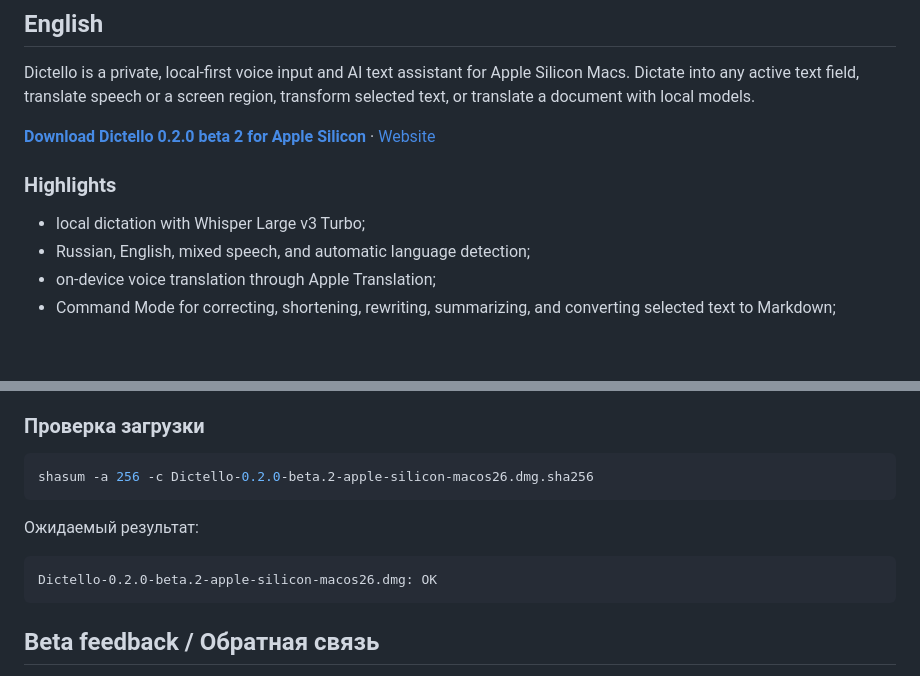
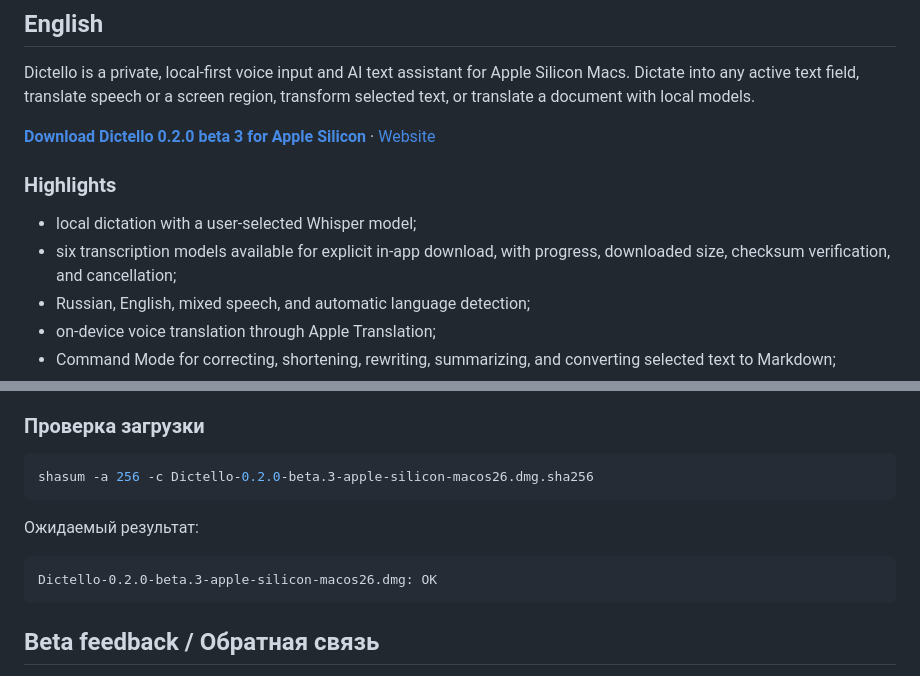
Before and after one commit to NekoNokoo/Dictello, a Markdown page: README.md, 2 parts joined by grey strips. GitHub-like rendering; blank space fills up the shorter version.

````diff
--- a/README.md
+++ b/README.md
@@ -7,12 +7,14 @@ Dictello is a private, local-first voice input and AI text assistant for Apple
 Silicon Macs. Dictate into any active text field, translate speech or a screen
 region, transform selected text, or translate a document with local models.
 
-[**Download Dictello 0.2.0 beta 2 for Apple Silicon**](https://github.com/NekoNokoo/Dictello/releases/download/v0.2.0-beta.2/Dictello-0.2.0-beta.2-apple-silicon-macos26.dmg)
+[**Download Dictello 0.2.0 beta 3 for Apple Silicon**](https://github.com/NekoNokoo/Dictello/releases/download/v0.2.0-beta.3/Dictello-0.2.0-beta.3-apple-silicon-macos26.dmg)
 · [Website](https://nekonokoo.github.io/Dictello/)
 
 ### Highlights
 
-- local dictation with Whisper Large v3 Turbo;
+- local dictation with a user-selected Whisper model;
+- six transcription models available for explicit in-app download, with
+  progress, downloaded size, checksum verification, and cancellation;
 - Russian, English, mixed speech, and automatic language detection;
 - on-device voice translation through Apple Translation;
 - Command Mode for correcting, shortening, rewriting, summarizing, and
@@ -151,13 +157,13 @@ Dictello — приватное локальное приложение для
 ### Проверка загрузки
 
 ```bash
-shasum -a 256 -c Dictello-0.2.0-beta.2-apple-silicon-macos26.dmg.sha256
+shasum -a 256 -c Dictello-0.2.0-beta.3-apple-silicon-macos26.dmg.sha256
 ```
 
 Ожидаемый результат:
 
 ```text
-Dictello-0.2.0-beta.2-apple-silicon-macos26.dmg: OK
+Dictello-0.2.0-beta.3-apple-silicon-macos26.dmg: OK
 ```
 
 ## Beta feedback / Обратная связь
````
Also changed, not shown: other parts of README.md (+18 -14 lines), RELEASE_NOTES_v0.2.0-beta.3.md (added, +87 -0 lines).
